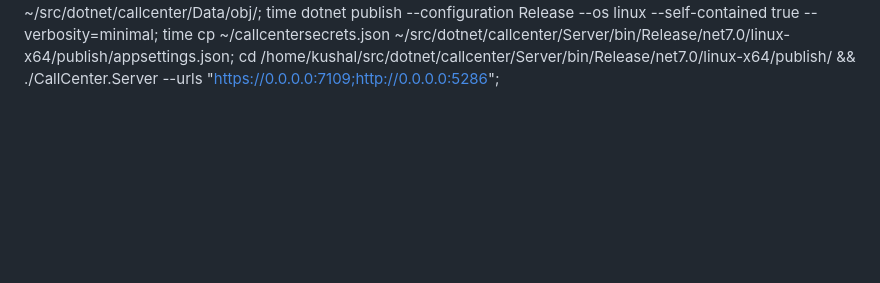
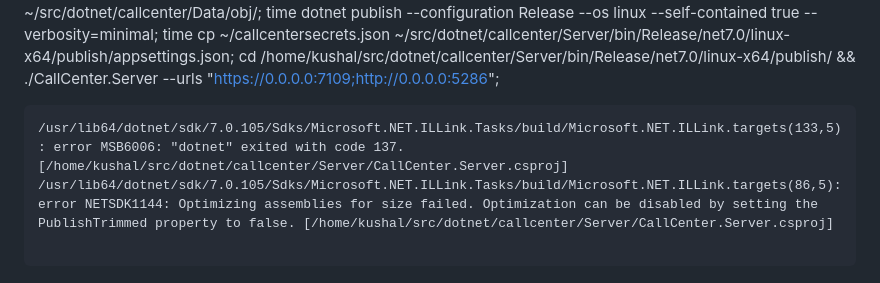
Before and after one commit to 9034725985/CallCenter, a Markdown page: README.md, the part around the change. Drawn GitHub-style; blank space fills up the shorter version.

Commit message:
add error

````diff
--- a/README.md
+++ b/README.md
@@ -171,3 +171,9 @@ with entity framework, list finished in 1.62 seconds and update finished in abou
 cd ~/src/dotnet/CallCenter; time dotnet clean --verbosity=minimal; time dotnet build --verbosity=minimal; cd ~/src/dotnet/CallCenter/Server; time rm -r ~/src/dotnet/CallCenter/Server/bin/; time rm -r ~/src/dotnet/CallCenter/Server/obj/; time rm -r ~/src/dotnet/CallCenter/Client/bin/; time rm -r ~/src/dotnet/CallCenter/Client/obj/; time rm -r ~/src/dotnet/CallCenter/Shared/bin/; time rm -r ~/src/dotnet/CallCenter/Shared/obj/; time rm -r ~/src/dotnet/CallCenter/Data/bin/; time rm -r ~/src/dotnet/CallCenter/Data/obj/; time dotnet publish --configuration Release --os linux --self-contained true --verbosity=minimal; time cp ~/.microsoft/usersecrets/CallCenter.Server-6e77ee00-d29e-49f6-aa65-b48cf0b704bb/secrets.json ~/src/dotnet/CallCenter/Server/bin/Release/net7.0/linux-x64/publish/appsettings.json; cd /home/kushal/src/dotnet/CallCenter/Server/bin/Release/net7.0/linux-x64/publish/ && ./CallCenter.Server --urls "https://0.0.0.0:7109;http://0.0.0.0:5286";
 
 cd ~/src/dotnet/callcenter; time dotnet clean --verbosity=minimal; time dotnet build --verbosity=minimal; cd ~/src/dotnet/callcenter/Server; time rm -r ~/src/dotnet/callcenter/Server/bin/; time rm -r ~/src/dotnet/callcenter/Server/obj/; time rm -r ~/src/dotnet/callcenter/Client/bin/; time rm -r ~/src/dotnet/callcenter/Client/obj/; time rm -r ~/src/dotnet/callcenter/Shared/bin/; time rm -r ~/src/dotnet/callcenter/Shared/obj/; time rm -r ~/src/dotnet/callcenter/Data/bin/; time rm -r ~/src/dotnet/callcenter/Data/obj/; time dotnet publish --configuration Release --os linux --self-contained true --verbosity=minimal; time cp ~/callcentersecrets.json ~/src/dotnet/callcenter/Server/bin/Release/net7.0/linux-x64/publish/appsettings.json; cd /home/kushal/src/dotnet/callcenter/Server/bin/Release/net7.0/linux-x64/publish/ && ./CallCenter.Server --urls "https://0.0.0.0:7109;http://0.0.0.0:5286";
+
+```
+/usr/lib64/dotnet/sdk/7.0.105/Sdks/Microsoft.NET.ILLink.Tasks/build/Microsoft.NET.ILLink.targets(133,5): error MSB6006: "dotnet" exited with code 137. [/home/kushal/src/dotnet/callcenter/Server/CallCenter.Server.csproj]
+/usr/lib64/dotnet/sdk/7.0.105/Sdks/Microsoft.NET.ILLink.Tasks/build/Microsoft.NET.ILLink.targets(86,5): error NETSDK1144: Optimizing assemblies for size failed. Optimization can be disabled by setting the PublishTrimmed property to false. [/home/kushal/src/dotnet/callcenter/Server/CallCenter.Server.csproj]
+
+```
````
